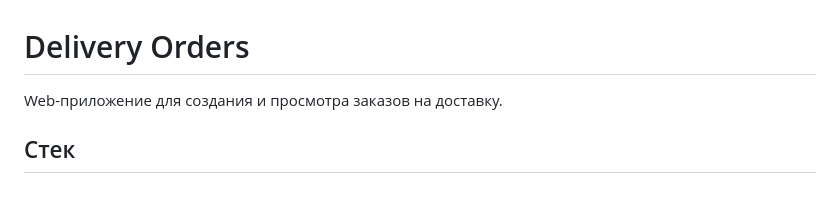
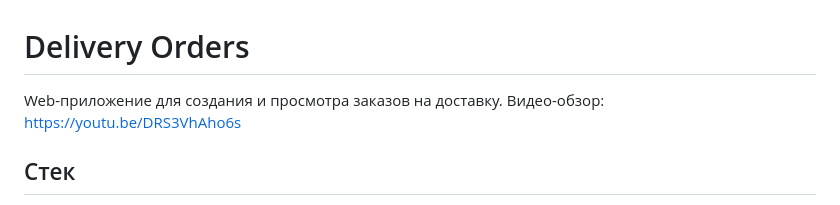
Before and after one commit to Alice3529/DeliveryTestTask, a Markdown page: README.md, the part around the change. Rendered like a GitHub page.

Commit message:
Add video overview link to README

```diff
--- a/README.md
+++ b/README.md
@@ -1,6 +1,7 @@
 # Delivery Orders
 
  Web-приложение для создания и просмотра заказов на доставку.
+ Видео-обзор: https://youtu.be/DRS3VhAho6s
 
 ## Стек
 
```
